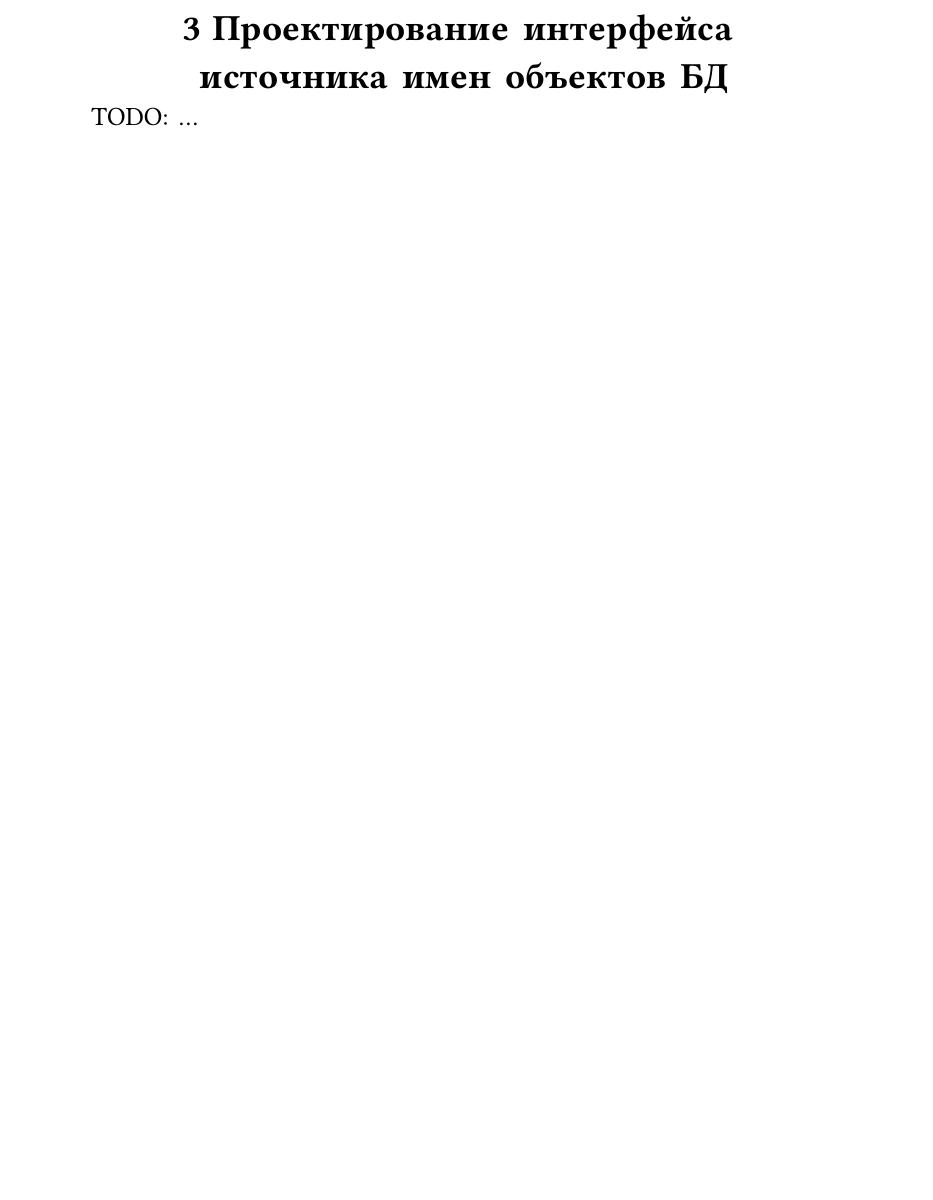
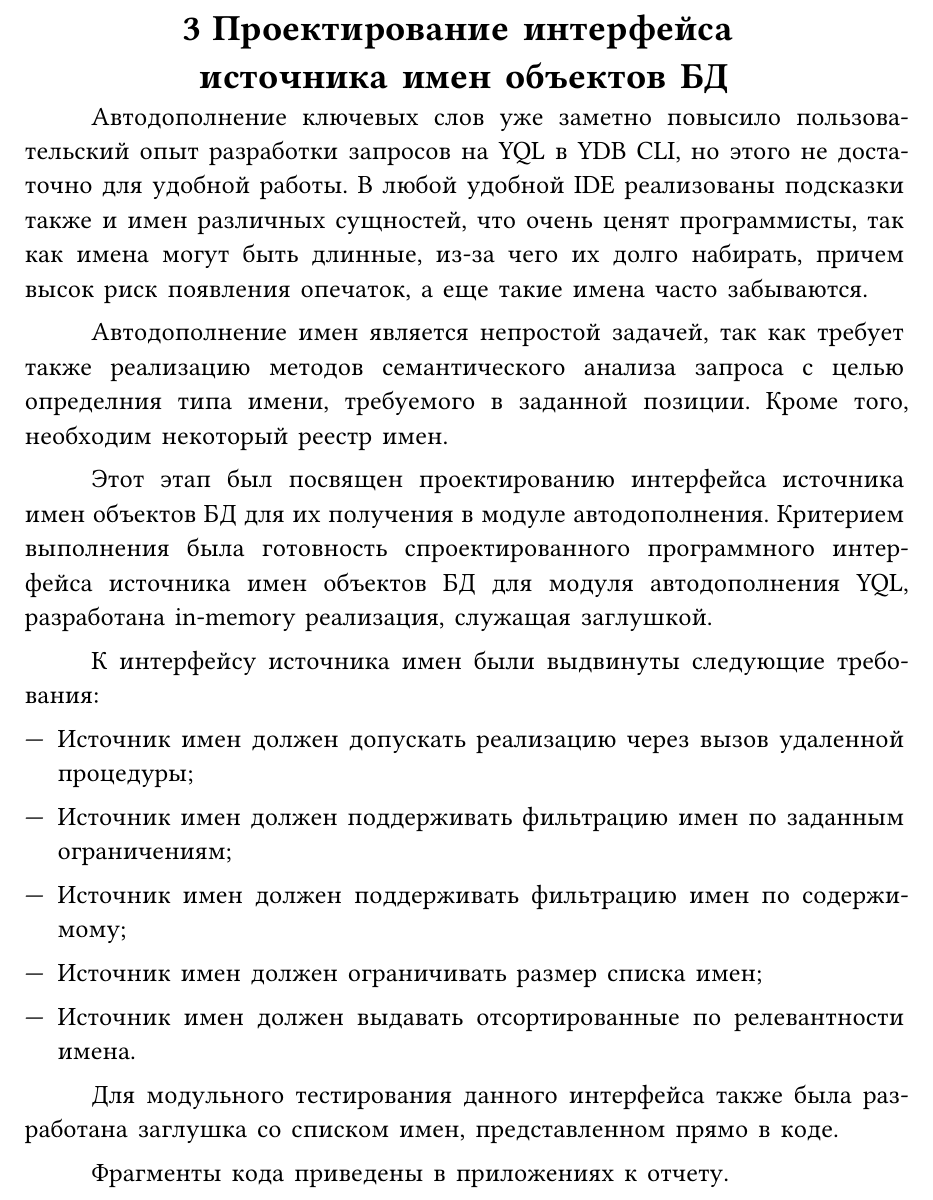
Before and after one commit to vityaman-edu/bachelor-thesis, a Typst document (source/dev-report.typ): part of page 9 of 13, cut so that both start at the same text, the shorter picture padded with empty space. Compiled offline with Typst 0.15; a missing font is replaced by an installed copy or a similar font.

Commit message:
[dev-report] chapter 2 done
Signed-off-by: vityaman <vityaman.dev@yandex.ru>

```diff
--- a/source/dev-report.typ
+++ b/source/dev-report.typ
@@ -91,7 +105,30 @@
+Фрагменты кода приведены в приложениях к отчету.
+
 #chapter("Проектирование интерфейса
 источника имен объектов БД")
 
-TODO: ...
+Автодополнение ключевых слов уже заметно повысило пользовательский опыт разработки запросов на YQL в YDB CLI, но этого не достаточно для удобной работы.
+В любой удобной IDE реализованы подсказки также и имен различных сущностей, что очень ценят программисты, так как имена могут быть длинные, из-за чего их долго набирать, причем высок риск появления опечаток, а еще такие имена часто забываются.
+
+Автодополнение имен является непростой задачей, так как требует также реализацию методов семантического анализа запроса с целью определния типа имени, требуемого в заданной позиции. Кроме того, необходим некоторый реестр имен.
+
+Этот этап был посвящен проектированию интерфейса источника имен объектов БД для их получения в модуле автодополнения. Критерием выполнения была готовность спроектированного программного интерфейса источника имен объектов БД для модуля автодополнения YQL, разработана in-memory реализация, служащая заглушкой.
+
+К интерфейсу источника имен были выдвинуты следующие требования:
+
+- Источник имен должен допускать реализацию через вызов удаленной процедуры;
+
+- Источник имен должен поддерживать фильтрацию имен по заданным ограничениям;
+
+- Источник имен должен поддерживать фильтрацию имен по содержимому;
+
+- Источник имен должен ограничивать размер списка имен;
+
+- Источник имен должен выдавать отсортированные по релевантности имена.
+
+Для модульного тестирования данного интерфейса также была разработана заглушка со списком имен, представленном прямо в коде.
+
+Фрагменты кода приведены в приложениях к отчету.
 
 #chapter("Реализация автодополнения имен объектов БД")
 
```
Also changed, not shown: source/dev-report.typ (14 more changed lines).
